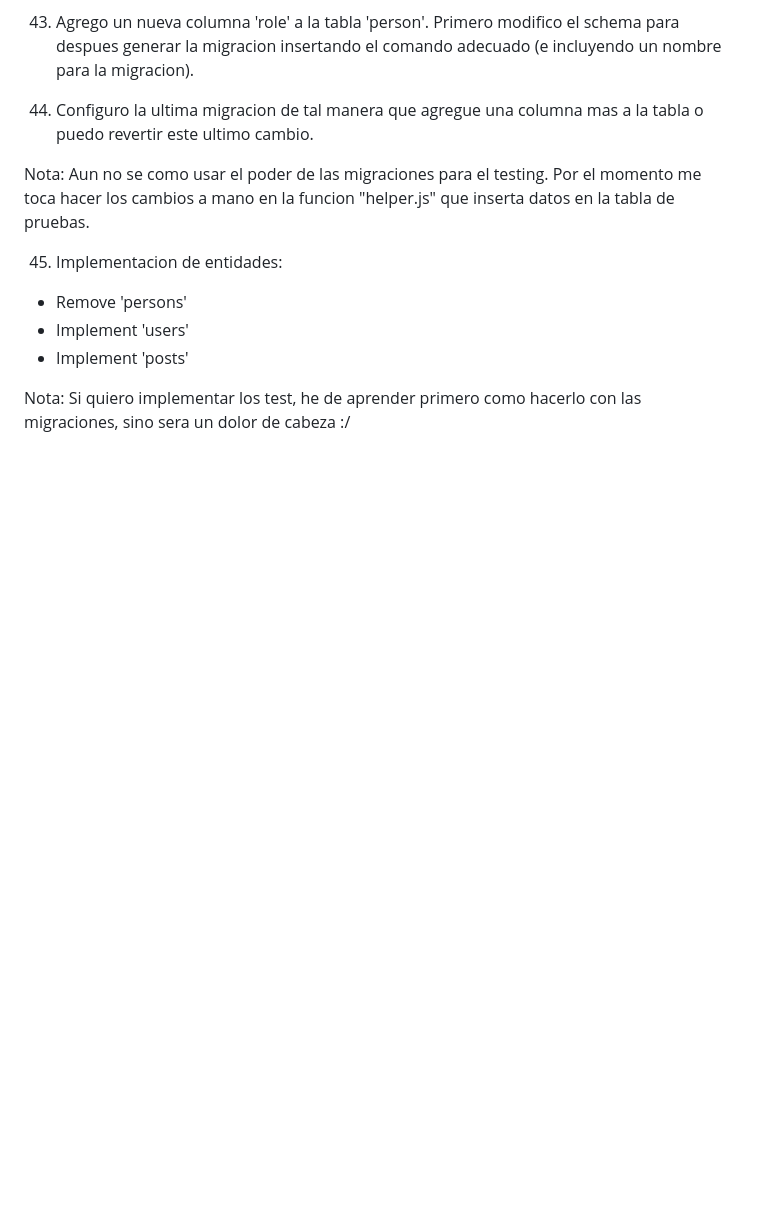
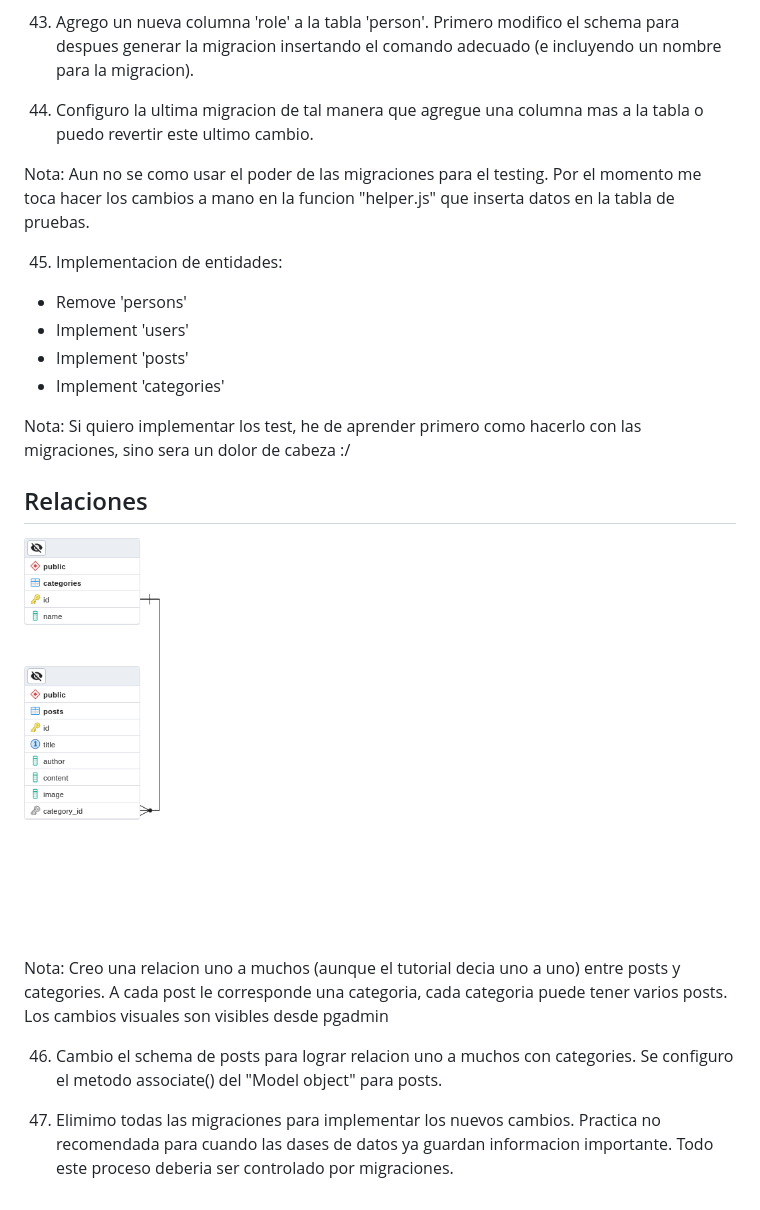
Before and after one commit to zubstack/template-express-sequelize, a Markdown page: README.md, the part around the change. Drawn GitHub-style; pictures changed too: public/image.png (added); blank space fills up the shorter version.

Commit message:
[up]: posts == belogsTo ==> categories

```diff
--- a/README.md
+++ b/README.md
@@ -214,5 +214,16 @@ Nota: Aun no se como usar el poder de las migraciones para el testing. Por el mo
 - Remove 'persons'
 - Implement 'users'
 - Implement 'posts'
+- Implement 'categories'
 
 Nota: Si quiero implementar los test, he de aprender primero como hacerlo con las migraciones, sino sera un dolor de cabeza :/
+
+## Relaciones
+
+![Relacion uno a muchos](/public/image.png)
+
+Nota: Creo una relacion uno a muchos (aunque el tutorial decia uno a uno) entre posts y categories. A cada post le corresponde una categoria, cada categoria puede tener varios posts. Los cambios visuales son visibles desde pgadmin
+
+46. Cambio el schema de posts para lograr relacion uno a muchos con categories. Se configuro el metodo associate() del "Model object" para posts.
+
+47. Elimimo todas las migraciones para implementar los nuevos cambios. Practica no recomendada para cuando las dases de datos ya guardan informacion importante. Todo este proceso deberia ser controlado por migraciones.
```
Also changed, not shown: 5 other files.
